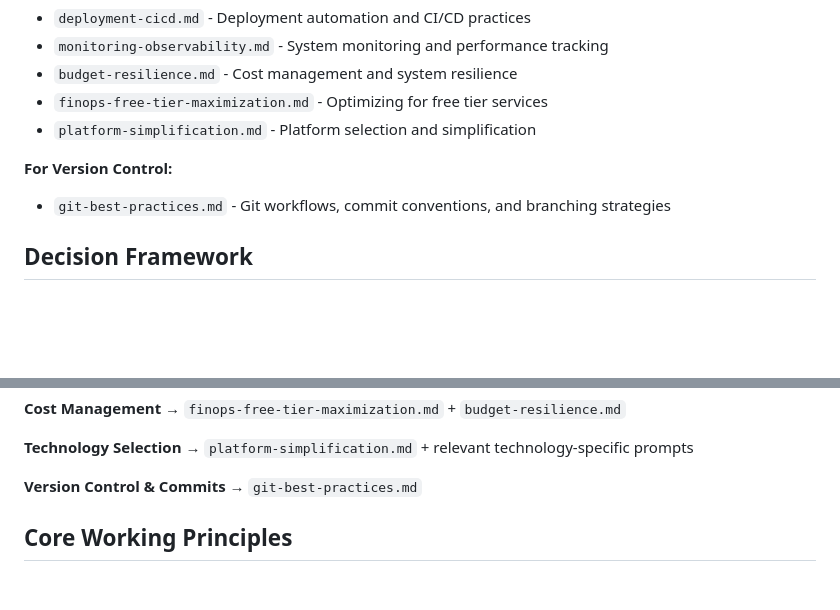
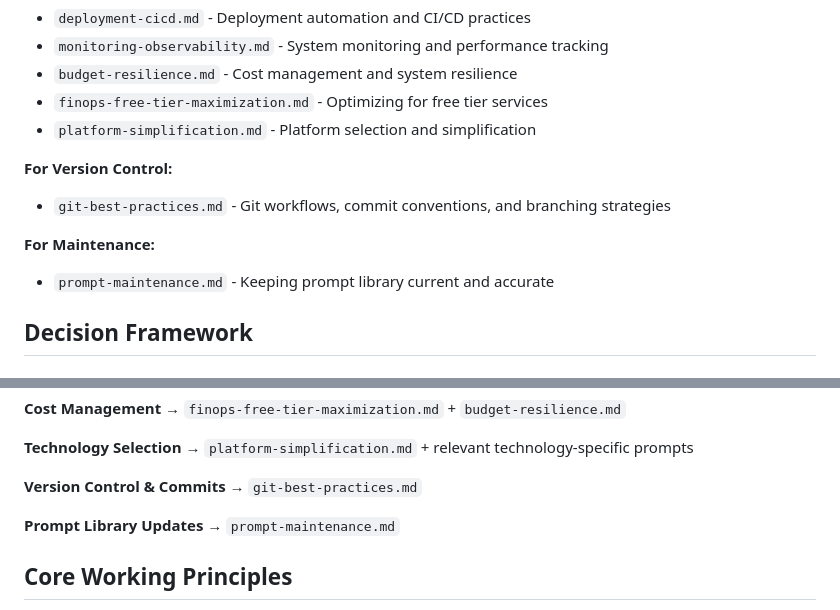
Before and after one commit to tdeknecht/vibe-firebase-website, a Markdown page: CLAUDE.md, 2 parts joined by grey strips. Rendered like a GitHub page; blank space fills up the shorter version.

```diff
--- a/CLAUDE.md
+++ b/CLAUDE.md
@@ -42,6 +42,9 @@ Before making any architectural or implementation decisions, reference the appro
 **For Version Control:**
 - `git-best-practices.md` - Git workflows, commit conventions, and branching strategies
 
+**For Maintenance:**
+- `prompt-maintenance.md` - Keeping prompt library current and accurate
+
 ## Decision Framework
 
 ### When to Reference Which Prompt
@@ -65,6 +68,8 @@ Before making any architectural or implementation decisions, reference the appro
 **Technology Selection** → `platform-simplification.md` + relevant technology-specific prompts
 
 **Version Control & Commits** → `git-best-practices.md`
+
+**Prompt Library Updates** → `prompt-maintenance.md`
 
 ## Core Working Principles
 
```
Also changed, not shown: .prompts/prompt-maintenance.md (added, +357 -0 lines).
